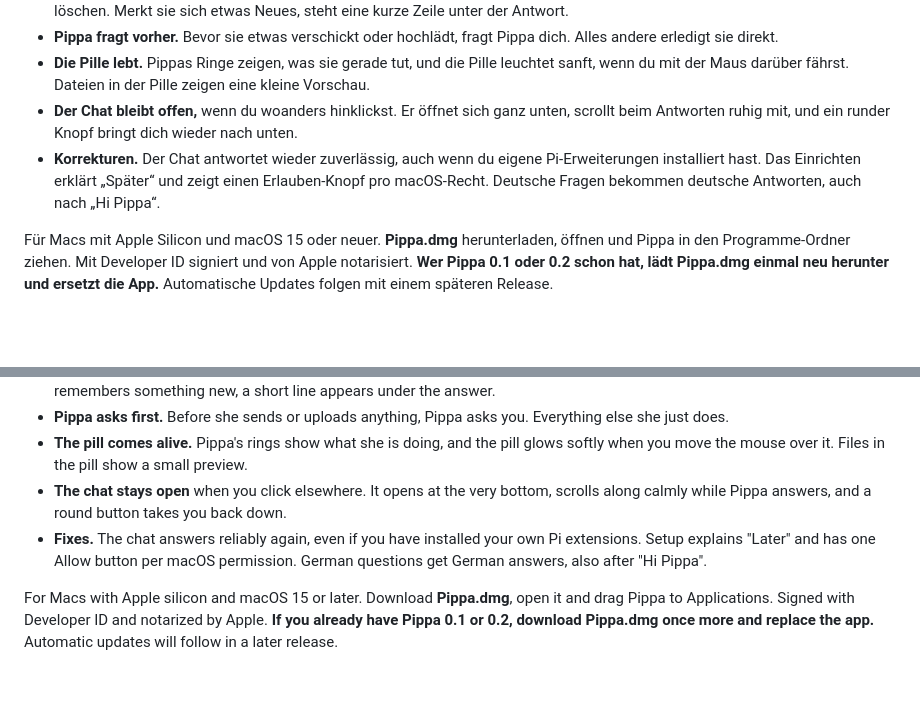
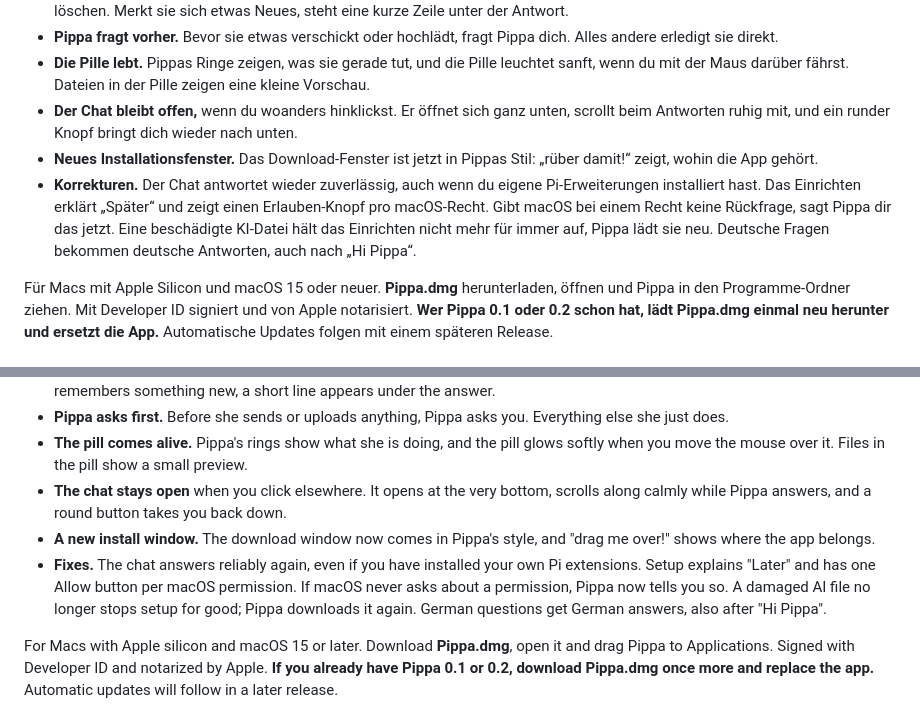
Before and after one commit to tschnorpfeil/pippa, a Markdown page: docs/releases/0.3.0.md, 2 parts joined by grey strips. Drawn GitHub-style; blank space fills up the shorter version.

Commit message:
Release notes 0.3: install window, permission hint, damaged model file
Adds what #65, #66, #68 and #69 changed for people.

Co-Authored-By: Claude Opus 5.5 (1M context) <noreply@anthropic.com>

```diff
--- a/docs/releases/0.3.0.md
+++ b/docs/releases/0.3.0.md
@@ -11,7 +11,8 @@ Text for the GitHub release. German first, then English.
 - **Pippa fragt vorher.** Bevor sie etwas verschickt oder hochlädt, fragt Pippa dich. Alles andere erledigt sie direkt.
 - **Die Pille lebt.** Pippas Ringe zeigen, was sie gerade tut, und die Pille leuchtet sanft, wenn du mit der Maus darüber fährst. Dateien in der Pille zeigen eine kleine Vorschau.
 - **Der Chat bleibt offen,** wenn du woanders hinklickst. Er öffnet sich ganz unten, scrollt beim Antworten ruhig mit, und ein runder Knopf bringt dich wieder nach unten.
-- **Korrekturen.** Der Chat antwortet wieder zuverlässig, auch wenn du eigene Pi-Erweiterungen installiert hast. Das Einrichten erklärt „Später“ und zeigt einen Erlauben-Knopf pro macOS-Recht. Deutsche Fragen bekommen deutsche Antworten, auch nach „Hi Pippa“.
+- **Neues Installationsfenster.** Das Download-Fenster ist jetzt in Pippas Stil: „rüber damit!“ zeigt, wohin die App gehört.
+- **Korrekturen.** Der Chat antwortet wieder zuverlässig, auch wenn du eigene Pi-Erweiterungen installiert hast. Das Einrichten erklärt „Später“ und zeigt einen Erlauben-Knopf pro macOS-Recht. Gibt macOS bei einem Recht keine Rückfrage, sagt Pippa dir das jetzt. Eine beschädigte KI-Datei hält das Einrichten nicht mehr für immer auf, Pippa lädt sie neu. Deutsche Fragen bekommen deutsche Antworten, auch nach „Hi Pippa“.
 
 Für Macs mit Apple Silicon und macOS 15 oder neuer. **Pippa.dmg** herunterladen, öffnen und Pippa in den Programme-Ordner ziehen. Mit Developer ID signiert und von Apple notarisiert. **Wer Pippa 0.1 oder 0.2 schon hat, lädt Pippa.dmg einmal neu herunter und ersetzt die App.** Automatische Updates folgen mit einem späteren Release.
 
@@ -24,6 +25,7 @@ Für Macs mit Apple Silicon und macOS 15 oder neuer. **Pippa.dmg** herunterladen
 - **Pippa asks first.** Before she sends or uploads anything, Pippa asks you. Everything else she just does.
 - **The pill comes alive.** Pippa's rings show what she is doing, and the pill glows softly when you move the mouse over it. Files in the pill show a small preview.
 - **The chat stays open** when you click elsewhere. It opens at the very bottom, scrolls along calmly while Pippa answers, and a round button takes you back down.
-- **Fixes.** The chat answers reliably again, even if you have installed your own Pi extensions. Setup explains "Later" and has one Allow button per macOS permission. German questions get German answers, also after "Hi Pippa".
+- **A new install window.** The download window now comes in Pippa's style, and "drag me over!" shows where the app belongs.
+- **Fixes.** The chat answers reliably again, even if you have installed your own Pi extensions. Setup explains "Later" and has one Allow button per macOS permission. If macOS never asks about a permission, Pippa now tells you so. A damaged AI file no longer stops setup for good; Pippa downloads it again. German questions get German answers, also after "Hi Pippa".
 
 For Macs with Apple silicon and macOS 15 or later. Download **Pippa.dmg**, open it and drag Pippa to Applications. Signed with Developer ID and notarized by Apple. **If you already have Pippa 0.1 or 0.2, download Pippa.dmg once more and replace the app.** Automatic updates will follow in a later release.
```
